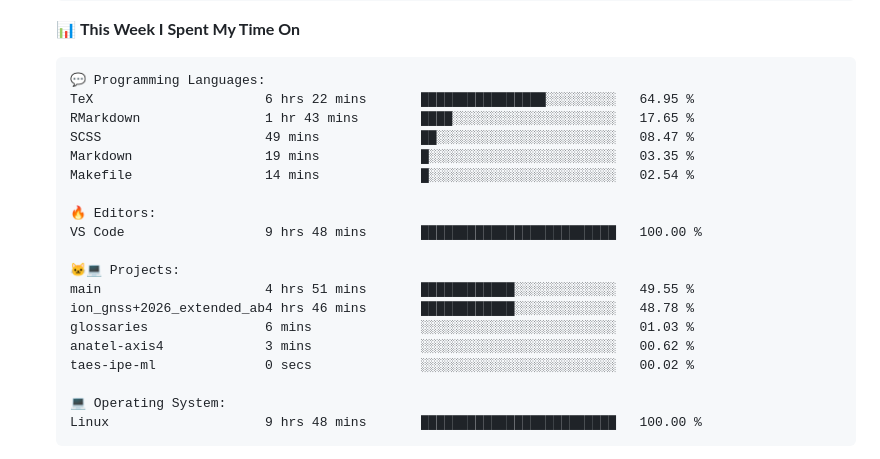
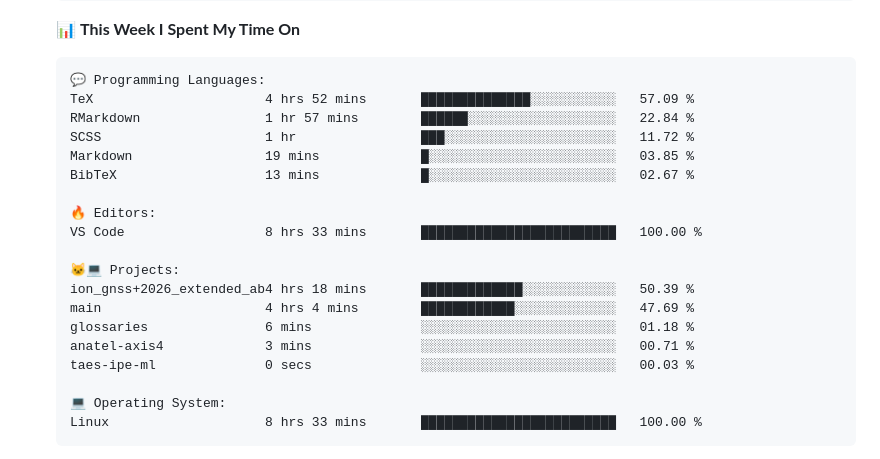
Before and after one commit to tapyu/tapyu, a Markdown page: README.md, the part around one of its changes. GitHub-like rendering; folded sections open.

Commit message:
Updated with Dev Metrics

````diff
--- a/README.md
+++ b/README.md
@@ -116,24 +116,24 @@ Sunday                   604 commits         ██░░░░░░░░░
 
 ```text
 💬 Programming Languages:
-TeX                      6 hrs 22 mins       ████████████████░░░░░░░░░   64.95 %
-RMarkdown                1 hr 43 mins        ████░░░░░░░░░░░░░░░░░░░░░   17.65 %
-SCSS                     49 mins             ██░░░░░░░░░░░░░░░░░░░░░░░   08.47 %
-Markdown                 19 mins             █░░░░░░░░░░░░░░░░░░░░░░░░   03.35 %
-Makefile                 14 mins             █░░░░░░░░░░░░░░░░░░░░░░░░   02.54 %
+TeX                      4 hrs 52 mins       ██████████████░░░░░░░░░░░   57.09 %
+RMarkdown                1 hr 57 mins        ██████░░░░░░░░░░░░░░░░░░░   22.84 %
+SCSS                     1 hr                ███░░░░░░░░░░░░░░░░░░░░░░   11.72 %
+Markdown                 19 mins             █░░░░░░░░░░░░░░░░░░░░░░░░   03.85 %
+BibTeX                   13 mins             █░░░░░░░░░░░░░░░░░░░░░░░░   02.67 %
 
 🔥 Editors:
-VS Code                  9 hrs 48 mins       █████████████████████████   100.00 %
+VS Code                  8 hrs 33 mins       █████████████████████████   100.00 %
 
 🐱‍💻 Projects:
-main                     4 hrs 51 mins       ████████████░░░░░░░░░░░░░   49.55 %
-ion_gnss+2026_extended_ab4 hrs 46 mins       ████████████░░░░░░░░░░░░░   48.78 %
-glossaries               6 mins              ░░░░░░░░░░░░░░░░░░░░░░░░░   01.03 %
-anatel-axis4             3 mins              ░░░░░░░░░░░░░░░░░░░░░░░░░   00.62 %
-taes-ipe-ml              0 secs              ░░░░░░░░░░░░░░░░░░░░░░░░░   00.02 %
+ion_gnss+2026_extended_ab4 hrs 18 mins       █████████████░░░░░░░░░░░░   50.39 %
+main                     4 hrs 4 mins        ████████████░░░░░░░░░░░░░   47.69 %
+glossaries               6 mins              ░░░░░░░░░░░░░░░░░░░░░░░░░   01.18 %
+anatel-axis4             3 mins              ░░░░░░░░░░░░░░░░░░░░░░░░░   00.71 %
+taes-ipe-ml              0 secs              ░░░░░░░░░░░░░░░░░░░░░░░░░   00.03 %
 
 💻 Operating System:
-Linux                    9 hrs 48 mins       █████████████████████████   100.00 %
+Linux                    8 hrs 33 mins       █████████████████████████   100.00 %
 ```
 
 
````
Also changed, not shown: other parts of README.md (+2 -2 lines).
